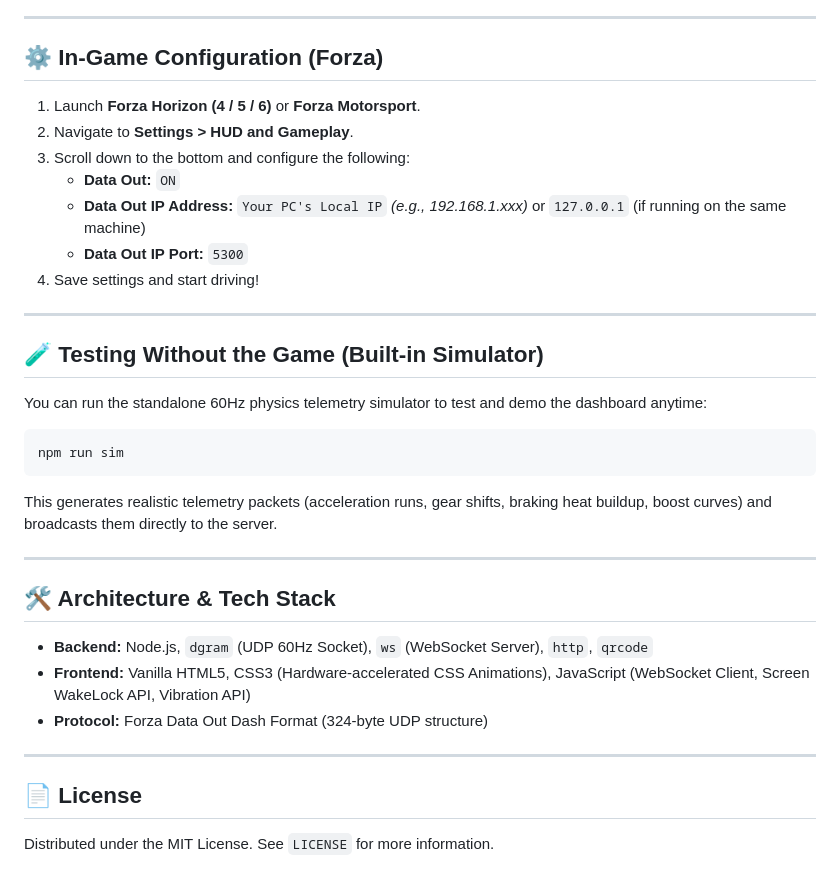
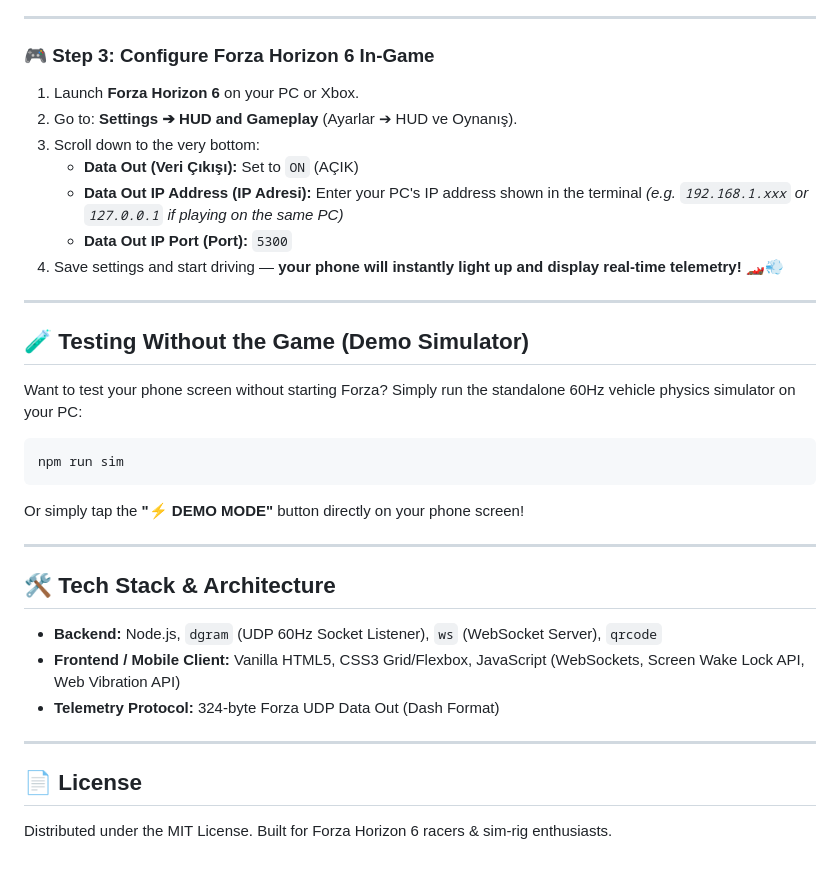
Before and after one commit to emiukob/Forza_Telemetry_Dashboard, a Markdown page: README.md, the part around one of its changes. Rendered like a GitHub page.

````diff
--- a/README.md
+++ b/README.md
@@ -52,37 +50,36 @@ npm start
 
 ---
 
-## ⚙️ In-Game Configuration (Forza)
-
-1. Launch **Forza Horizon (4 / 5 / 6)** or **Forza Motorsport**.
-2. Navigate to **Settings > HUD and Gameplay**.
-3. Scroll down to the bottom and configure the following:
-   - **Data Out:** `ON`
-   - **Data Out IP Address:** `Your PC's Local IP` *(e.g., 192.168.1.xxx)* or `127.0.0.1` (if running on the same machine)
-   - **Data Out IP Port:** `5300`
-4. Save settings and start driving!
+### 🎮 Step 3: Configure Forza Horizon 6 In-Game
+1. Launch **Forza Horizon 6** on your PC or Xbox.
+2. Go to: **Settings ➔ HUD and Gameplay** (Ayarlar ➔ HUD ve Oynanış).
+3. Scroll down to the very bottom:
+   - **Data Out (Veri Çıkışı):** Set to `ON` (AÇIK)
+   - **Data Out IP Address (IP Adresi):** Enter your PC's IP address shown in the terminal *(e.g. `192.168.1.xxx` or `127.0.0.1` if playing on the same PC)*
+   - **Data Out IP Port (Port):** `5300`
+4. Save settings and start driving — **your phone will instantly light up and display real-time telemetry!** 🏎️💨
 
 ---
 
-## 🧪 Testing Without the Game (Built-in Simulator)
+## 🧪 Testing Without the Game (Demo Simulator)
 
-You can run the standalone 60Hz physics telemetry simulator to test and demo the dashboard anytime:
+Want to test your phone screen without starting Forza?
+Simply run the standalone 60Hz vehicle physics simulator on your PC:
 
 ```bash
 npm run sim
 ```
-
-This generates realistic telemetry packets (acceleration runs, gear shifts, braking heat buildup, boost curves) and broadcasts them directly to the server.
+Or simply tap the **"⚡ DEMO MODE"** button directly on your phone screen!
 
 ---
 
-## 🛠️ Architecture & Tech Stack
+## 🛠️ Tech Stack & Architecture
 
-- **Backend:** Node.js, `dgram` (UDP 60Hz Socket), `ws` (WebSocket Server), `http`, `qrcode`
-- **Frontend:** Vanilla HTML5, CSS3 (Hardware-accelerated CSS Animations), JavaScript (WebSocket Client, Screen WakeLock API, Vibration API)
-- **Protocol:** Forza Data Out Dash Format (324-byte UDP structure)
+- **Backend:** Node.js, `dgram` (UDP 60Hz Socket Listener), `ws` (WebSocket Server), `qrcode`
+- **Frontend / Mobile Client:** Vanilla HTML5, CSS3 Grid/Flexbox, JavaScript (WebSockets, Screen Wake Lock API, Web Vibration API)
+- **Telemetry Protocol:** 324-byte Forza UDP Data Out (Dash Format)
 
 ---
 
 ## 📄 License
-Distributed under the MIT License. See `LICENSE` for more information.
+Distributed under the MIT License. Built for Forza Horizon 6 racers & sim-rig enthusiasts.
````
Also changed, not shown: other parts of README.md (+28 -30 lines).
